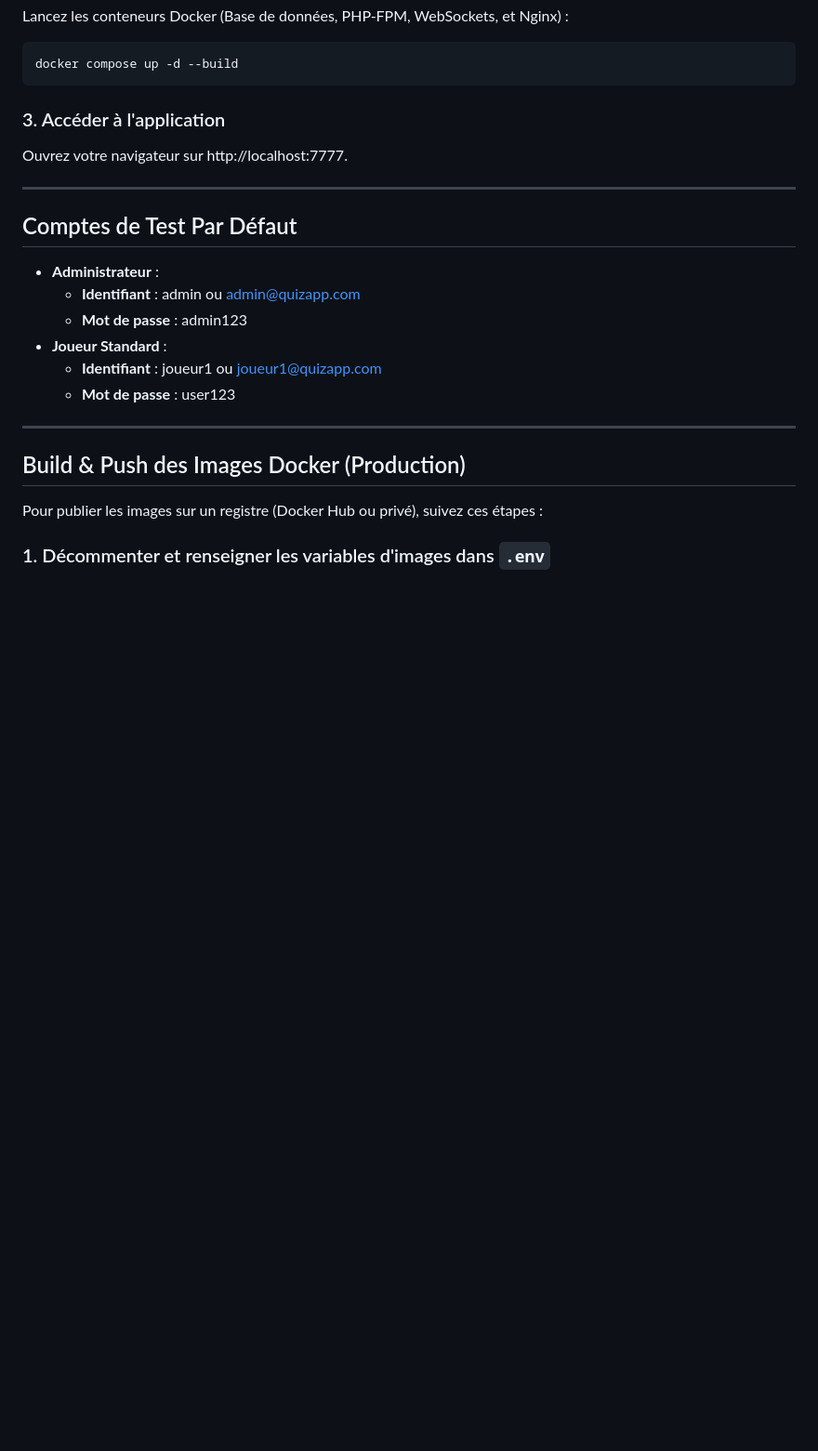
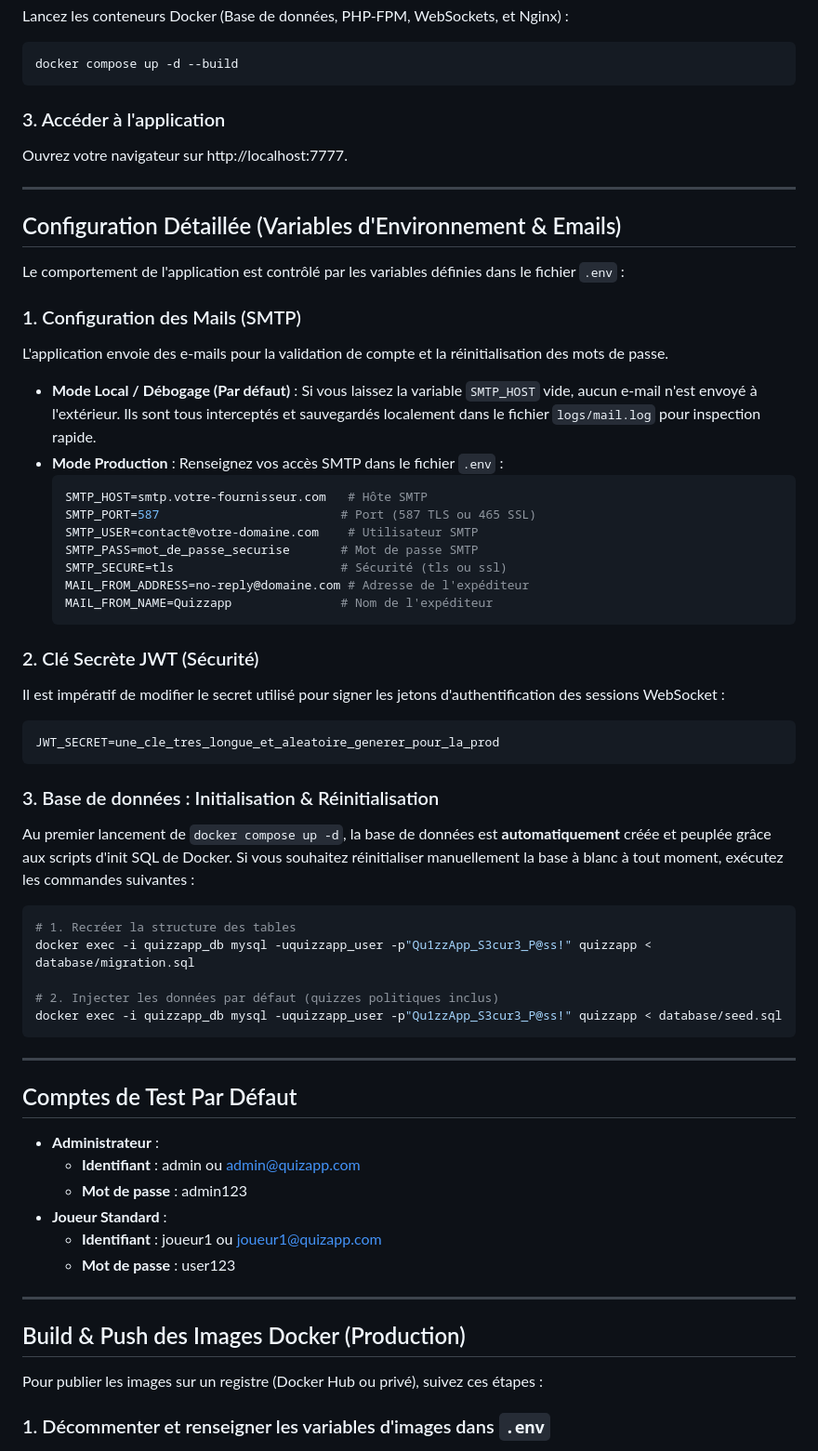
Before and after one commit to AnARCHIS12/Quizzapp, a Markdown page: README.md, the part around the change. Shown at 93% size. Drawn GitHub-style; blank space fills up the shorter version.

Commit message:
docs: add detailed email and environment variable config instructions to README

````diff
--- a/README.md
+++ b/README.md
@@ -75,6 +75,43 @@ Ouvrez votre navigateur sur http://localhost:7777.
 
 ---
 
+## Configuration Détaillée (Variables d'Environnement & Emails)
+
+Le comportement de l'application est contrôlé par les variables définies dans le fichier `.env` :
+
+### 1. Configuration des Mails (SMTP)
+L'application envoie des e-mails pour la validation de compte et la réinitialisation des mots de passe.
+*   **Mode Local / Débogage (Par défaut)** : Si vous laissez la variable `SMTP_HOST` vide, aucun e-mail n'est envoyé à l'extérieur. Ils sont tous interceptés et sauvegardés localement dans le fichier `logs/mail.log` pour inspection rapide.
+*   **Mode Production** : Renseignez vos accès SMTP dans le fichier `.env` :
+    ```env
+    SMTP_HOST=smtp.votre-fournisseur.com   # Hôte SMTP
+    SMTP_PORT=587                         # Port (587 TLS ou 465 SSL)
+    SMTP_USER=contact@votre-domaine.com    # Utilisateur SMTP
+    SMTP_PASS=mot_de_passe_securise       # Mot de passe SMTP
+    SMTP_SECURE=tls                       # Sécurité (tls ou ssl)
+    MAIL_FROM_ADDRESS=no-reply@domaine.com # Adresse de l'expéditeur
+    MAIL_FROM_NAME=Quizzapp               # Nom de l'expéditeur
+    ```
+
+### 2. Clé Secrète JWT (Sécurité)
+Il est impératif de modifier le secret utilisé pour signer les jetons d'authentification des sessions WebSocket :
+```env
+JWT_SECRET=une_cle_tres_longue_et_aleatoire_generer_pour_la_prod
+```
+
+### 3. Base de données : Initialisation & Réinitialisation
+Au premier lancement de `docker compose up -d`, la base de données est **automatiquement** créée et peuplée grâce aux scripts d'init SQL de Docker.
+Si vous souhaitez réinitialiser manuellement la base à blanc à tout moment, exécutez les commandes suivantes :
+```bash
+# 1. Recréer la structure des tables
+docker exec -i quizzapp_db mysql -uquizzapp_user -p"Qu1zzApp_S3cur3_P@ss!" quizzapp < database/migration.sql
+
+# 2. Injecter les données par défaut (quizzes politiques inclus)
+docker exec -i quizzapp_db mysql -uquizzapp_user -p"Qu1zzApp_S3cur3_P@ss!" quizzapp < database/seed.sql
+```
+
+---
+
 ## Comptes de Test Par Défaut
 
 *   **Administrateur** :
````
